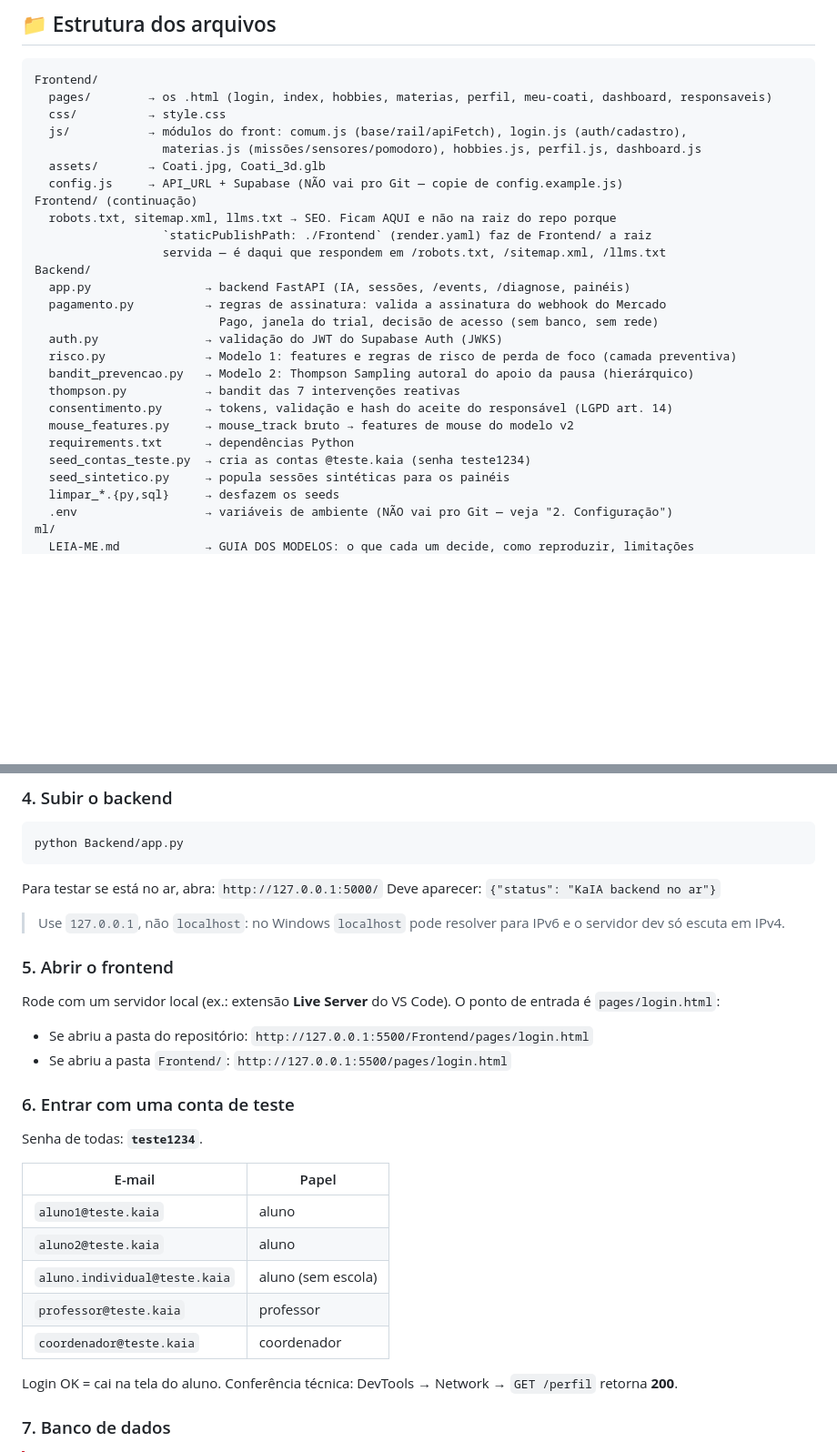
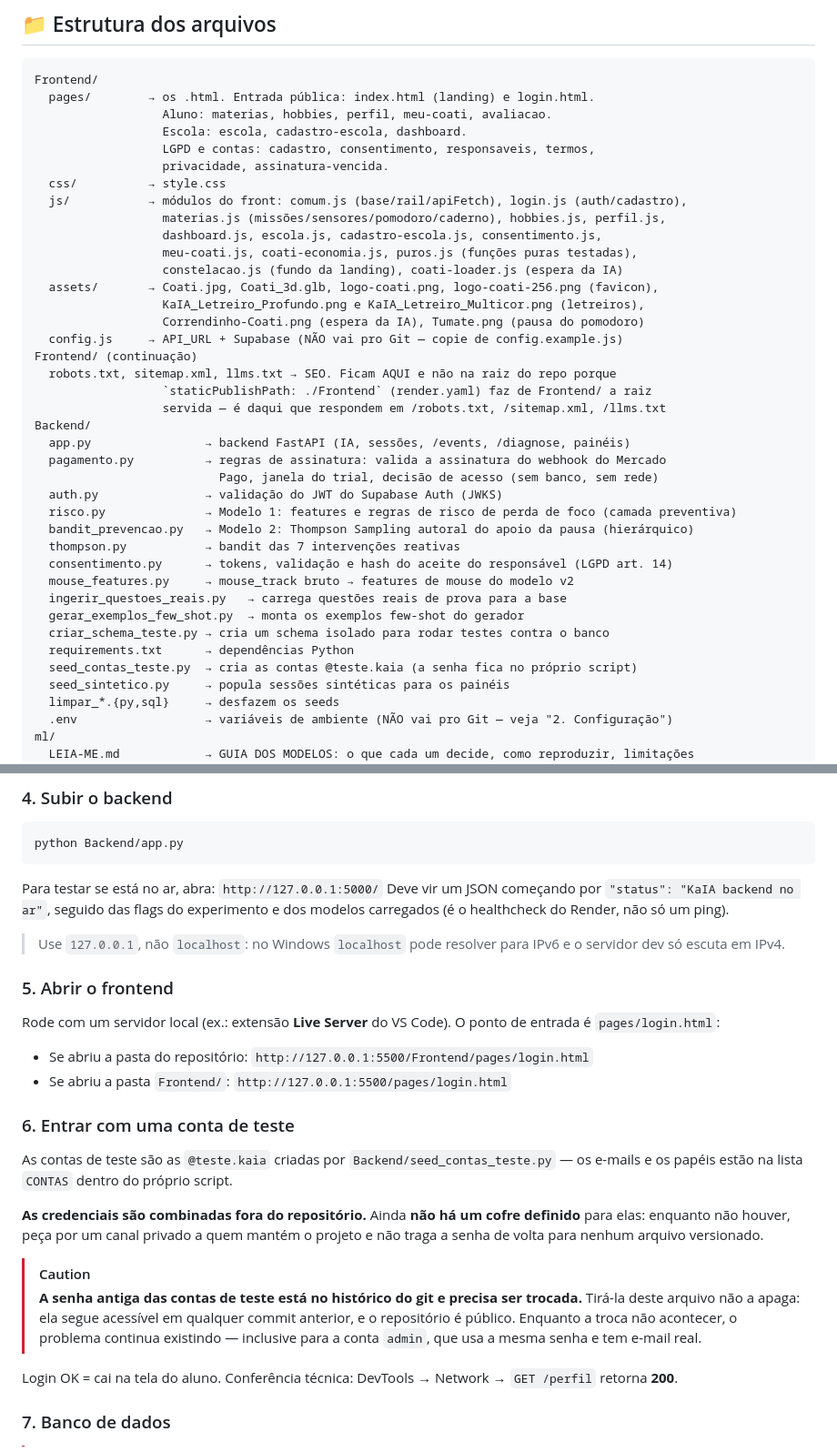
Before and after one commit to kaiacoati0204/KAIA, a Markdown page: README.md, 2 parts joined by grey strips. Shown at 91% size. Drawn GitHub-style; blank space fills up the shorter version.

Commit message:
limpa readme
Co-Authored-By: Claude Opus 5 (1M context) <noreply@anthropic.com>

````diff
--- a/README.md
+++ b/README.md
@@ -83,11 +83,20 @@ Plataforma educacional voltada para estudantes do ensino médio — o público i
 
 ```
 Frontend/
-  pages/        → os .html (login, index, hobbies, materias, perfil, meu-coati, dashboard, responsaveis)
+  pages/        → os .html. Entrada pública: index.html (landing) e login.html.
+                  Aluno: materias, hobbies, perfil, meu-coati, avaliacao.
+                  Escola: escola, cadastro-escola, dashboard.
+                  LGPD e contas: cadastro, consentimento, responsaveis, termos,
+                  privacidade, assinatura-vencida.
   css/          → style.css
   js/           → módulos do front: comum.js (base/rail/apiFetch), login.js (auth/cadastro),
-                  materias.js (missões/sensores/pomodoro), hobbies.js, perfil.js, dashboard.js
-  assets/       → Coati.jpg, Coati_3d.glb
+                  materias.js (missões/sensores/pomodoro/caderno), hobbies.js, perfil.js,
+                  dashboard.js, escola.js, cadastro-escola.js, consentimento.js,
+                  meu-coati.js, coati-economia.js, puros.js (funções puras testadas),
+                  constelacao.js (fundo da landing), coati-loader.js (espera da IA)
+  assets/       → Coati.jpg, Coati_3d.glb, logo-coati.png, logo-coati-256.png (favicon),
+                  KaIA_Letreiro_Profundo.png e KaIA_Letreiro_Multicor.png (letreiros),
+                  Correndinho-Coati.png (espera da IA), Tumate.png (pausa do pomodoro)
   config.js     → API_URL + Supabase (NÃO vai pro Git — copie de config.example.js)
 Frontend/ (continuação)
   robots.txt, sitemap.xml, llms.txt → SEO. Ficam AQUI e não na raiz do repo porque
@@ -103,8 +112,11 @@ Backend/
   thompson.py           → bandit das 7 intervenções reativas
   consentimento.py      → tokens, validação e hash do aceite do responsável (LGPD art. 14)
   mouse_features.py     → mouse_track bruto → features de mouse do modelo v2
+  ingerir_questoes_reais.py   → carrega questões reais de prova para a base
+  gerar_exemplos_few_shot.py  → monta os exemplos few-shot do gerador
+  criar_schema_teste.py → cria um schema isolado para rodar testes contra o banco
   requirements.txt      → dependências Python
-  seed_contas_teste.py  → cria as contas @teste.kaia (senha teste1234)
+  seed_contas_teste.py  → cria as contas @teste.kaia (a senha fica no próprio script)
   seed_sintetico.py     → popula sessões sintéticas para os painéis
   limpar_*.{py,sql}     → desfazem os seeds
   .env                  → variáveis de ambiente (NÃO vai pro Git — veja "2. Configuração")
@@ -257,7 +269,8 @@ python Backend/app.py
 ```
 
 Para testar se está no ar, abra: `http://127.0.0.1:5000/`
-Deve aparecer: `{"status": "KaIA backend no ar"}`
+Deve vir um JSON começando por `"status": "KaIA backend no ar"`, seguido das flags do
+experimento e dos modelos carregados (é o healthcheck do Render, não só um ping).
 
 > Use `127.0.0.1`, não `localhost`: no Windows `localhost` pode resolver para IPv6 e o servidor dev só escuta em IPv4.
 
@@ -270,15 +283,18 @@ Rode com um servidor local (ex.: extensão **Live Server** do VS Code). O ponto
 
 ### 6. Entrar com uma conta de teste
 
-Senha de todas: **`teste1234`**.
+As contas de teste são as `@teste.kaia` criadas por `Backend/seed_contas_teste.py` —
+os e-mails e os papéis estão na lista `CONTAS` dentro do próprio script.
 
-| E-mail | Papel |
-|--------|-------|
-| `aluno1@teste.kaia` | aluno |
-| `aluno2@teste.kaia` | aluno |
-| `aluno.individual@teste.kaia` | aluno (sem escola) |
-| `professor@teste.kaia` | professor |
-| `coordenador@teste.kaia` | coordenador |
+**As credenciais são combinadas fora do repositório.** Ainda **não há um cofre
+definido** para elas: enquanto não houver, peça por um canal privado a quem mantém o
+projeto e não traga a senha de volta para nenhum arquivo versionado.
+
+> [!CAUTION]
+> **A senha antiga das contas de teste está no histórico do git e precisa ser trocada.**
+> Tirá-la deste arquivo não a apaga: ela segue acessível em qualquer commit anterior, e o
+> repositório é público. Enquanto a troca não acontecer, o problema continua existindo —
+> inclusive para a conta `admin`, que usa a mesma senha e tem e-mail real.
 
 Login OK = cai na tela do aluno. Conferência técnica: DevTools → Network → `GET /perfil` retorna **200**.
 
````
Also changed, not shown: other parts of README.md (+11 -2 lines).
